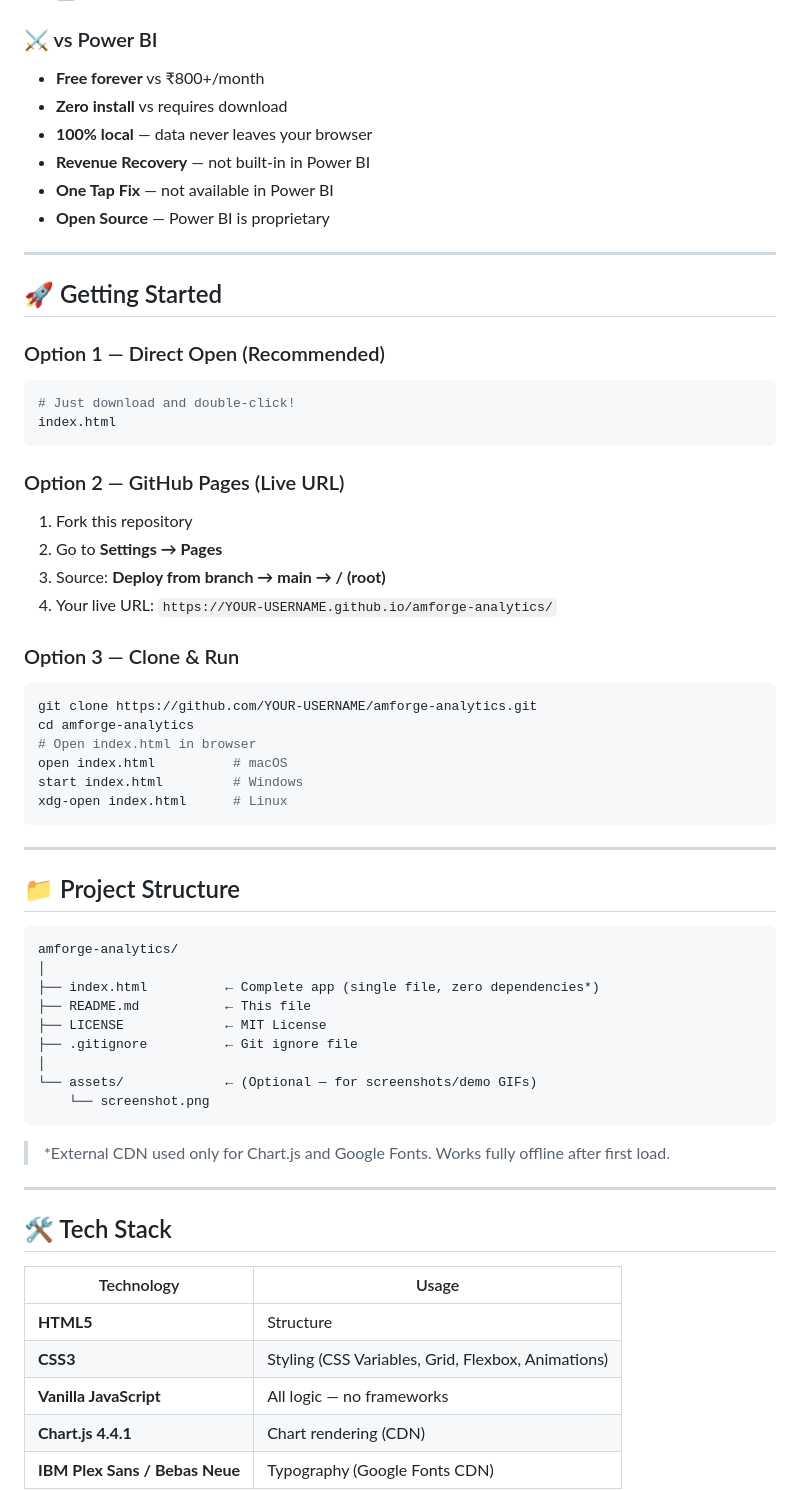
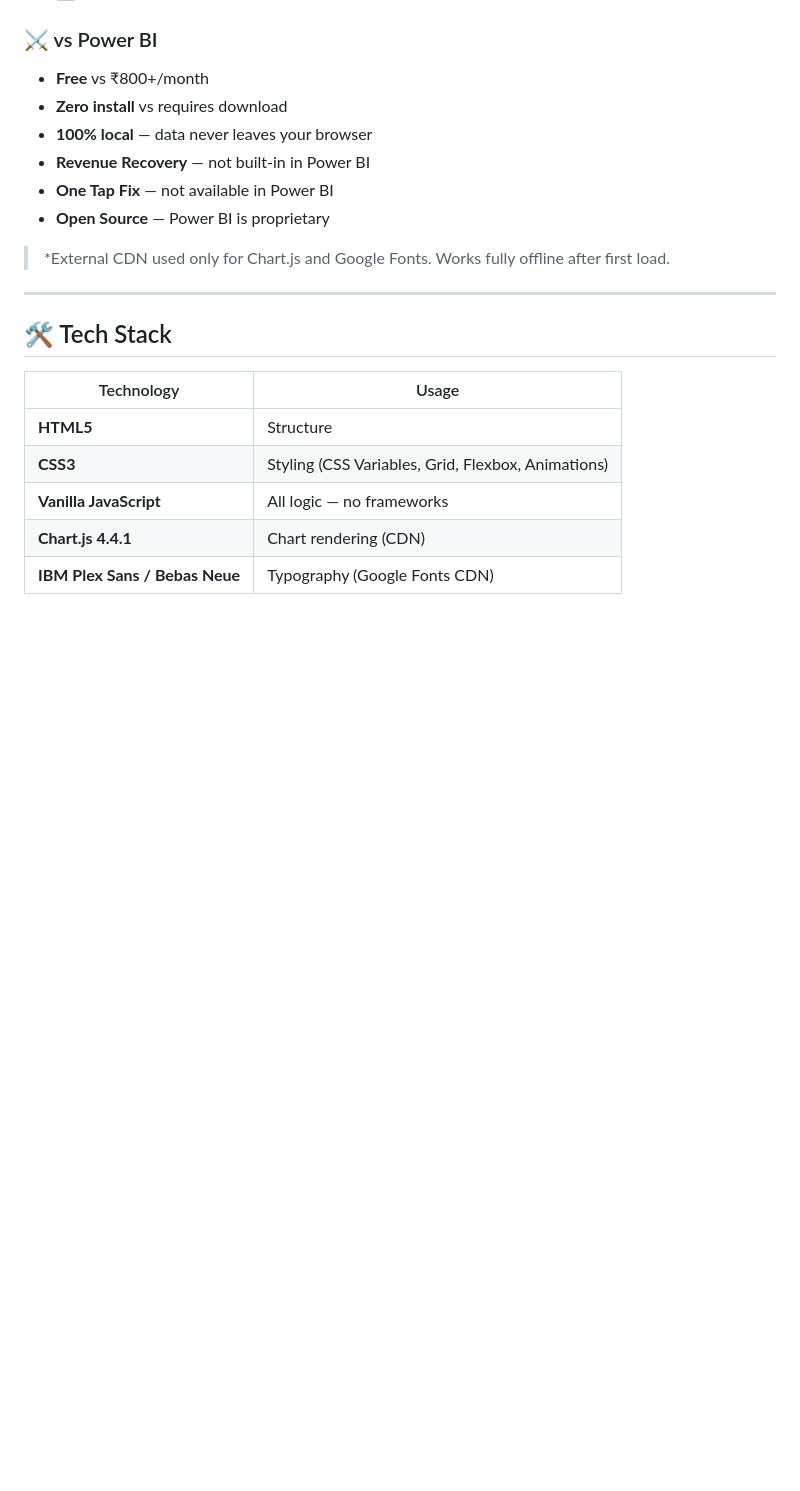
Before and after one commit to Arpitmoni/Amforge-analytics-, a Markdown page: README.md, the part around one of its changes. Drawn GitHub-style; blank space fills up the shorter version.

Commit message:
Update README
Removed sections for live demo, getting started options, project structure, and contributing guidelines from the README.

````diff
--- a/README.md
+++ b/README.md
@@ -52,54 +41,13 @@
 - **⬇️ Download Cleaned CSV** — Export fixed data instantly
 
 ### ⚔️ vs Power BI
-- **Free forever** vs ₹800+/month
+- **Free** vs ₹800+/month
 - **Zero install** vs requires download
 - **100% local** — data never leaves your browser
 - **Revenue Recovery** — not built-in in Power BI
 - **One Tap Fix** — not available in Power BI
 - **Open Source** — Power BI is proprietary
 
----
-
-## 🚀 Getting Started
-
-### Option 1 — Direct Open (Recommended)
-```bash
-# Just download and double-click!
-index.html
-```
-
-### Option 2 — GitHub Pages (Live URL)
-1. Fork this repository
-2. Go to **Settings → Pages**
-3. Source: **Deploy from branch → main → / (root)**
-4. Your live URL: `https://YOUR-USERNAME.github.io/amforge-analytics/`
-
-### Option 3 — Clone & Run
-```bash
-git clone https://github.com/YOUR-USERNAME/amforge-analytics.git
-cd amforge-analytics
-# Open index.html in browser
-open index.html          # macOS
-start index.html         # Windows
-xdg-open index.html      # Linux
-```
-
----
-
-## 📁 Project Structure
-
-```
-amforge-analytics/
-│
-├── index.html          ← Complete app (single file, zero dependencies*)
-├── README.md           ← This file
-├── LICENSE             ← MIT License
-├── .gitignore          ← Git ignore file
-│
-└── assets/             ← (Optional — for screenshots/demo GIFs)
-    └── screenshot.png
-```
 
 > *External CDN used only for Chart.js and Google Fonts. Works fully offline after first load.
 
````
Also changed, not shown: other parts of README.md (+0 -22 lines).
